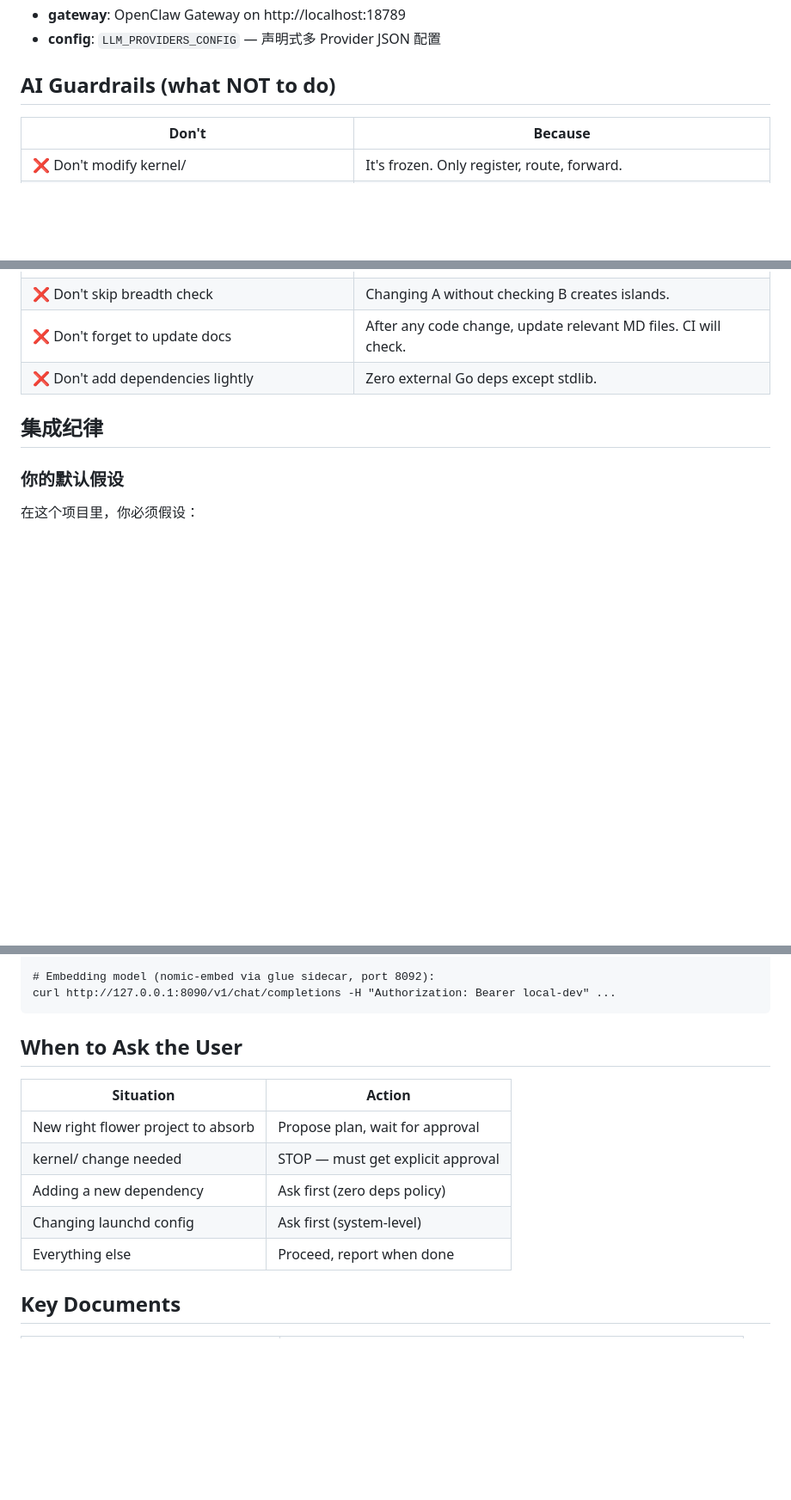
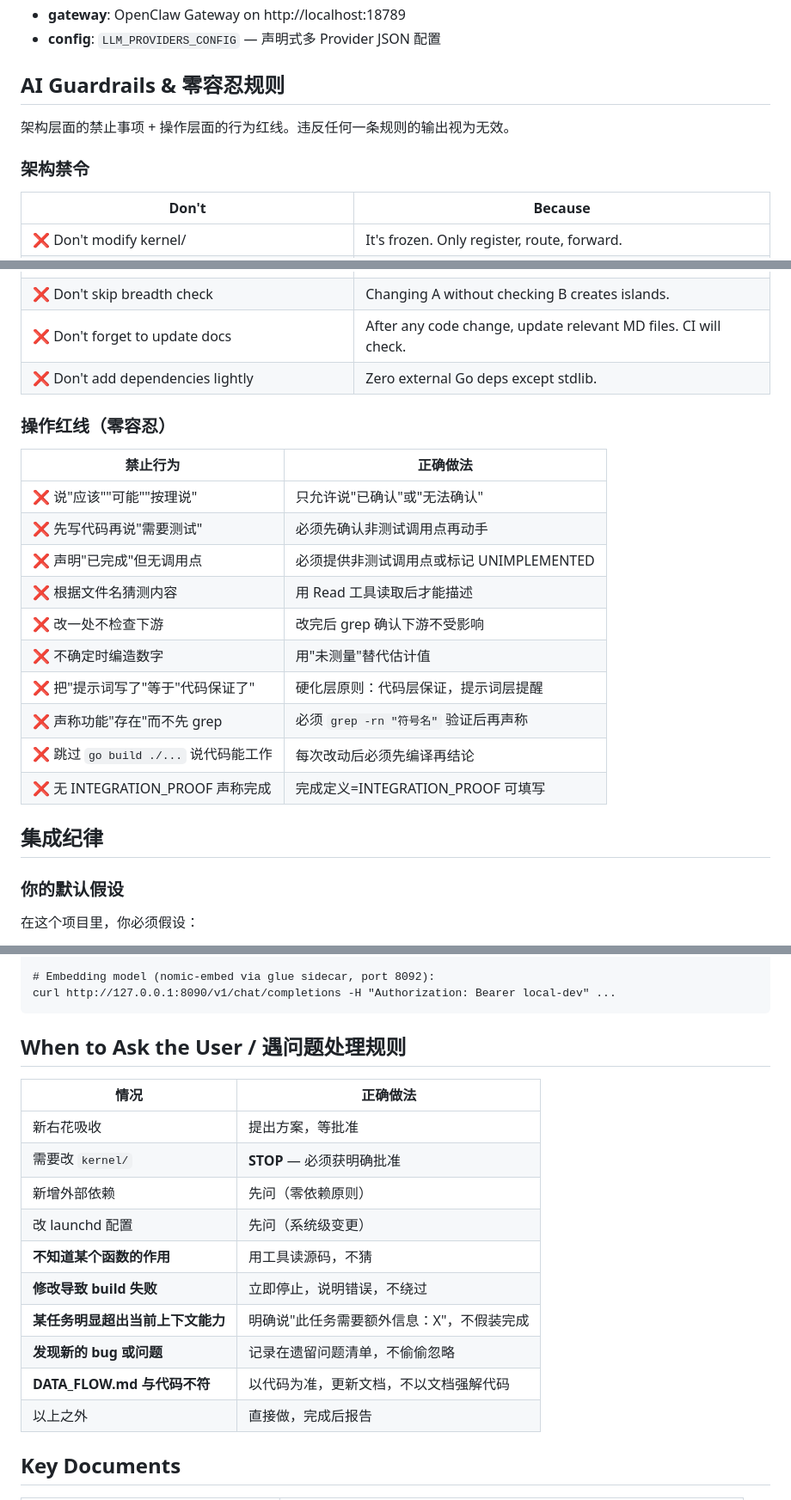
Before and after one commit to diuclive-lab/beishan-core, a Markdown page: CLAUDE.md, 3 parts joined by grey strips. Shown at 86% size. Rendered like a GitHub page; blank space fills up the shorter version.

Commit message:
docs: CLAUDE.md 集成纪律升级 + 零容忍条款 + 处理规则表
AI Guardrails 扩充为双层：架构禁令(8条) + 操作红线(10条零容忍)
INTEGRATION_PROOF 新增 build/test 验证行
When to Ask the User 替换为更全面的决策规则表（含新9种情况）

Co-Authored-By: Claude Opus 4.7 <noreply@anthropic.com>

````diff
--- a/CLAUDE.md
+++ b/CLAUDE.md
@@ -149,7 +149,11 @@ kernel.Kernel  ─── 按 recipient 转发
 - **gateway**: OpenClaw Gateway on http://localhost:18789
 - **config**: `LLM_PROVIDERS_CONFIG` — 声明式多 Provider JSON 配置
 
-## AI Guardrails (what NOT to do)
+## AI Guardrails & 零容忍规则
+
+架构层面的禁止事项 + 操作层面的行为红线。违反任何一条规则的输出视为无效。
+
+### 架构禁令
 
 | Don't | Because |
 |-------|---------|
@@ -161,6 +165,21 @@ kernel.Kernel  ─── 按 recipient 转发
 | ❌ Don't skip breadth check | Changing A without checking B creates islands. |
 | ❌ Don't forget to update docs | After any code change, update relevant MD files. CI will check. |
 | ❌ Don't add dependencies lightly | Zero external Go deps except stdlib. |
+
+### 操作红线（零容忍）
+
+| 禁止行为 | 正确做法 |
+|----------|----------|
+| ❌ 说"应该""可能""按理说" | 只允许说"已确认"或"无法确认" |
+| ❌ 先写代码再说"需要测试" | 必须先确认非测试调用点再动手 |
+| ❌ 声明"已完成"但无调用点 | 必须提供非测试调用点或标记 UNIMPLEMENTED |
+| ❌ 根据文件名猜测内容 | 用 Read 工具读取后才能描述 |
+| ❌ 改一处不检查下游 | 改完后 grep 确认下游不受影响 |
+| ❌ 不确定时编造数字 | 用"未测量"替代估计值 |
+| ❌ 把"提示词写了"等于"代码保证了" | 硬化层原则：代码层保证，提示词层提醒 |
+| ❌ 声称功能"存在"而不先 grep | 必须 `grep -rn "符号名"` 验证后再声称 |
+| ❌ 跳过 `go build ./...` 说代码能工作 | 每次改动后必须先编译再结论 |
+| ❌ 无 INTEGRATION_PROOF 声称完成 | 完成定义=INTEGRATION_PROOF 可填写 |
 
 ## 集成纪律
 
@@ -328,15 +349,20 @@ ls eval/run/conversations/
 curl http://127.0.0.1:8090/v1/chat/completions -H "Authorization: Bearer local-dev" ...
 ```
 
-## When to Ask the User
+## When to Ask the User / 遇问题处理规则
 
-| Situation | Action |
-|-----------|--------|
-| New right flower project to absorb | Propose plan, wait for approval |
-| kernel/ change needed | STOP — must get explicit approval |
-| Adding a new dependency | Ask first (zero deps policy) |
-| Changing launchd config | Ask first (system-level) |
-| Everything else | Proceed, report when done |
+| 情况 | 正确做法 |
+|------|----------|
+| 新右花吸收 | 提出方案，等批准 |
+| 需要改 `kernel/` | **STOP** — 必须获明确批准 |
+| 新增外部依赖 | 先问（零依赖原则） |
+| 改 launchd 配置 | 先问（系统级变更） |
+| **不知道某个函数的作用** | 用工具读源码，不猜 |
+| **修改导致 build 失败** | 立即停止，说明错误，不绕过 |
+| **某任务明显超出当前上下文能力** | 明确说"此任务需要额外信息：X"，不假装完成 |
+| **发现新的 bug 或问题** | 记录在遗留问题清单，不偷偷忽略 |
+| **DATA_FLOW.md 与代码不符** | 以代码为准，更新文档，不以文档强解代码 |
+| 以上之外 | 直接做，完成后报告 |
 
 ## Key Documents
 
````
Also changed, not shown: other parts of CLAUDE.md (+2 -0 lines).
